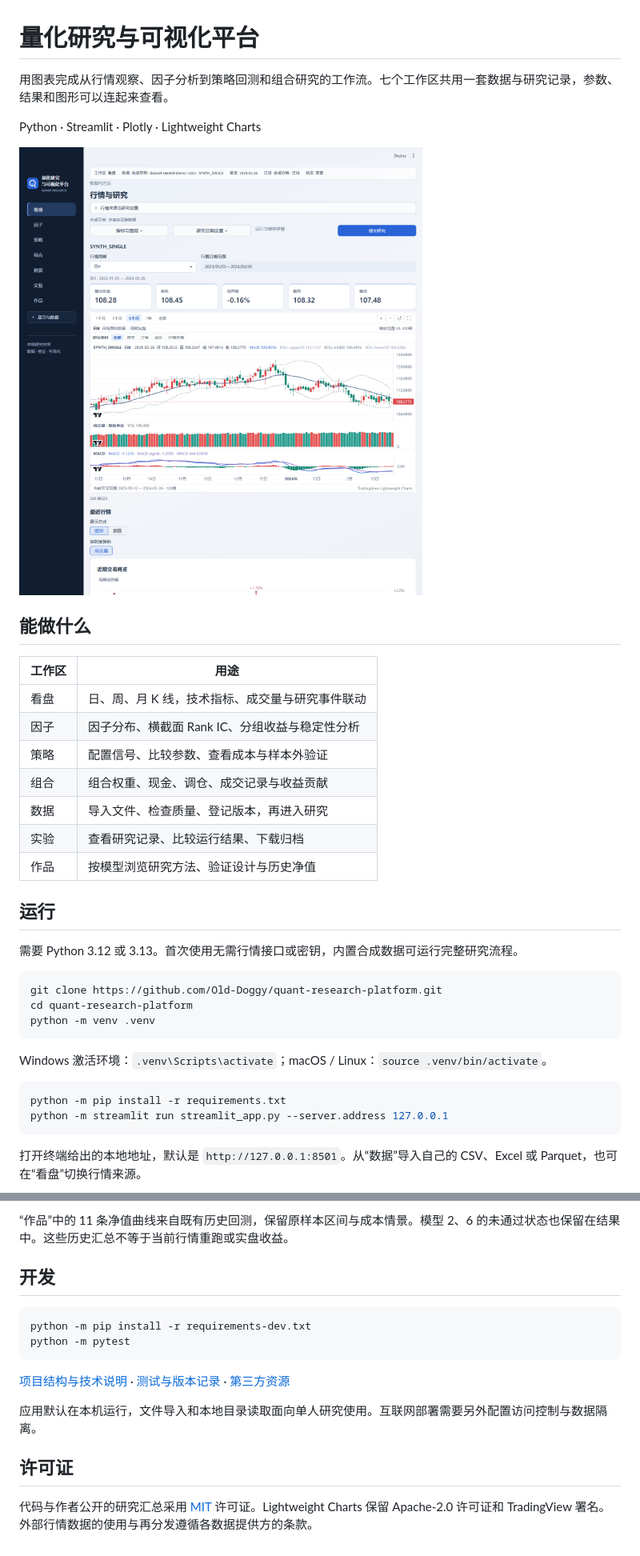
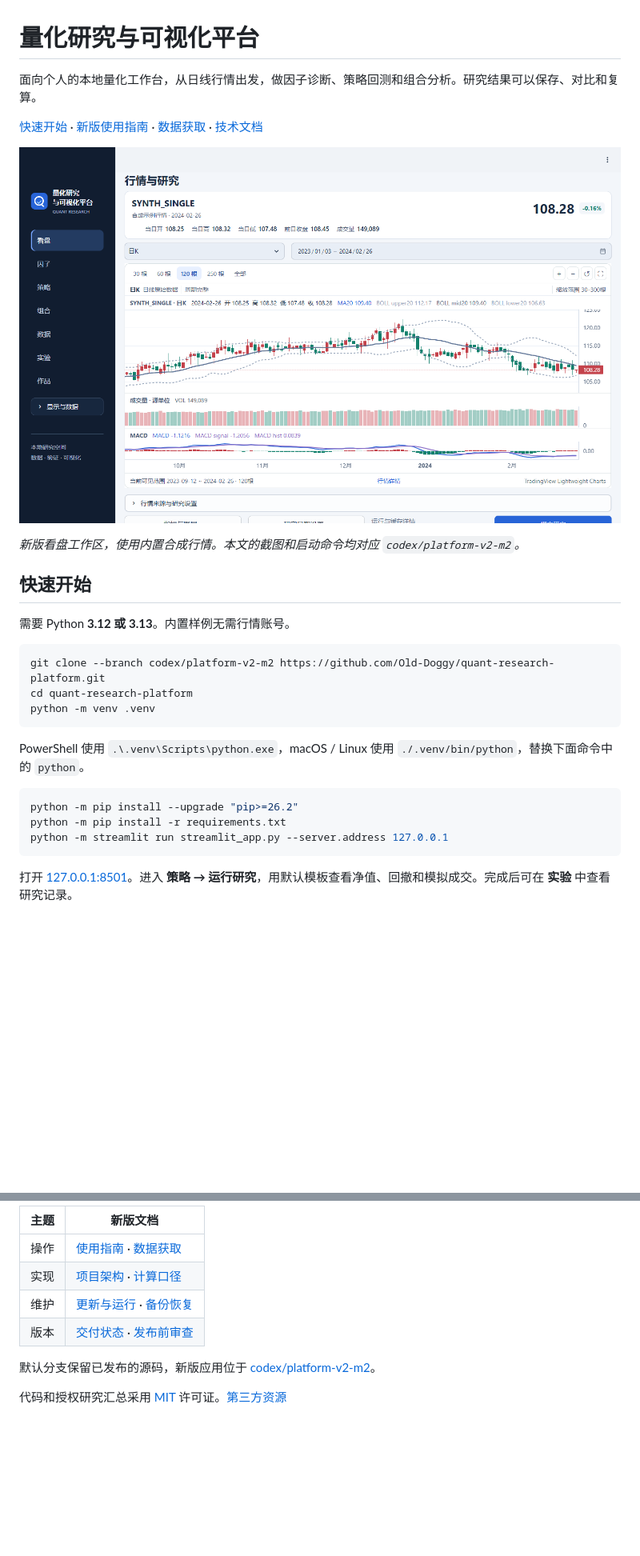
Before and after one commit to Old-Doggy/quant-research-platform, a Markdown page: README.md, 2 parts joined by grey strips. Shown at 80% size. Rendered like a GitHub page; pictures changed too: docs/images/watch.png; blank space fills up the shorter version.

Commit message:
Update repository landing page with current UI and quick start

````diff
--- a/README.md
+++ b/README.md
@@ -1,6 +1,6 @@
 # 量化研究与可视化平台
 
-用图表完成从行情观察、因子分析到策略回测和组合研究的工作流。七个工作区共用一套数据与研究记录，参数、结果和图形可以连起来查看。
+面向个人的本地量化工作台，从日线行情出发，做因子诊断、策略回测和组合分析。研究结果可以保存、对比和复算。
 
-Python · Streamlit · Plotly · Lightweight Charts
+[快速开始](#快速开始) · [新版使用指南](https://github.com/Old-Doggy/quant-research-platform/blob/codex/platform-v2-m2/docs/usage.md) · [数据获取](https://github.com/Old-Doggy/quant-research-platform/blob/codex/platform-v2-m2/docs/data.md) · [技术文档](#技术文档)
 
@@ -8,32 +8,23 @@ Python · Streamlit · Plotly · Lightweight Charts
 
-## 能做什么
+*新版看盘工作区，使用内置合成行情。本文的截图和启动命令均对应 `codex/platform-v2-m2`。*
 
-| 工作区 | 用途 |
-| --- | --- |
-| 看盘 | 日、周、月 K 线，技术指标、成交量与研究事件联动 |
-| 因子 | 因子分布、横截面 Rank IC、分组收益与稳定性分析 |
-| 策略 | 配置信号、比较参数、查看成本与样本外验证 |
-| 组合 | 组合权重、现金、调仓、成交记录与收益贡献 |
-| 数据 | 导入文件、检查质量、登记版本，再进入研究 |
-| 实验 | 查看研究记录、比较运行结果、下载归档 |
-| 作品 | 按模型浏览研究方法、验证设计与历史净值 |
+## 快速开始
 
-## 运行
+需要 Python **3.12 或 3.13**。内置样例无需行情账号。
 
-需要 Python 3.12 或 3.13。首次使用无需行情接口或密钥，内置合成数据可运行完整研究流程。
-
-```bash
-git clone https://github.com/Old-Doggy/quant-research-platform.git
+```sh
+git clone --branch codex/platform-v2-m2 https://github.com/Old-Doggy/quant-research-platform.git
 cd quant-research-platform
 python -m venv .venv
 ```
 
-Windows 激活环境：`.venv\Scripts\activate`；macOS / Linux：`source .venv/bin/activate`。
+PowerShell 使用 `.\.venv\Scripts\python.exe`，macOS / Linux 使用 `./.venv/bin/python`，替换下面命令中的 `python`。
 
-```bash
+```sh
+python -m pip install --upgrade "pip>=26.2"
 python -m pip install -r requirements.txt
 python -m streamlit run streamlit_app.py --server.address 127.0.0.1
 ```
 
-打开终端给出的本地地址，默认是 `http://127.0.0.1:8501`。从“数据”导入自己的 CSV、Excel 或 Parquet，也可在“看盘”切换行情来源。
+打开 [127.0.0.1:8501](http://127.0.0.1:8501/)。进入 **策略 → 运行研究**，用默认模板查看净值、回撤和模拟成交。完成后可在 **实验** 中查看研究记录。
 
@@ -47,17 +61,11 @@ python -m streamlit run streamlit_app.py --server.address 127.0.0.1
 
-“作品”中的 11 条净值曲线来自既有历史回测，保留原样本区间与成本情景。模型 2、6 的未通过状态也保留在结果中。这些历史汇总不等于当前行情重跑或实盘收益。
+| 主题 | 新版文档 |
+| --- | --- |
+| 操作 | [使用指南](https://github.com/Old-Doggy/quant-research-platform/blob/codex/platform-v2-m2/docs/usage.md) · [数据获取](https://github.com/Old-Doggy/quant-research-platform/blob/codex/platform-v2-m2/docs/data.md) |
+| 实现 | [项目架构](https://github.com/Old-Doggy/quant-research-platform/blob/codex/platform-v2-m2/docs/architecture.md) · [计算口径](https://github.com/Old-Doggy/quant-research-platform/blob/codex/platform-v2-m2/docs/methodology.md) |
+| 维护 | [更新与运行](https://github.com/Old-Doggy/quant-research-platform/blob/codex/platform-v2-m2/docs/operations-v2.md) · [备份恢复](https://github.com/Old-Doggy/quant-research-platform/blob/codex/platform-v2-m2/docs/recovery-runbook.md) |
+| 版本 | [交付状态](https://github.com/Old-Doggy/quant-research-platform/blob/codex/platform-v2-m2/docs/status-v2.md) · [发布前审查](https://github.com/Old-Doggy/quant-research-platform/blob/codex/platform-v2-m2/docs/release-engineering-audit.md) |
 
-## 开发
+默认分支保留已发布的源码，新版应用位于 [codex/platform-v2-m2](https://github.com/Old-Doggy/quant-research-platform/tree/codex/platform-v2-m2)。
 
-```bash
-python -m pip install -r requirements-dev.txt
-python -m pytest
-```
-
-[项目结构与技术说明](docs/architecture.md) · [测试与版本记录](docs/verification.md) · [第三方资源](docs/third-party.md)
-
-应用默认在本机运行，文件导入和本地目录读取面向单人研究使用。互联网部署需要另外配置访问控制与数据隔离。
-
-## 许可证
-
-代码与作者公开的研究汇总采用 [MIT](LICENSE) 许可证。Lightweight Charts 保留 Apache-2.0 许可证和 TradingView 署名。外部行情数据的使用与再分发遵循各数据提供方的条款。
+代码和授权研究汇总采用 [MIT](LICENSE) 许可证。[第三方资源](docs/third-party.md)
````
Also changed, not shown: other parts of README.md (+27 -4 lines), docs/images/models.png, docs/images/strategy.png (added).
